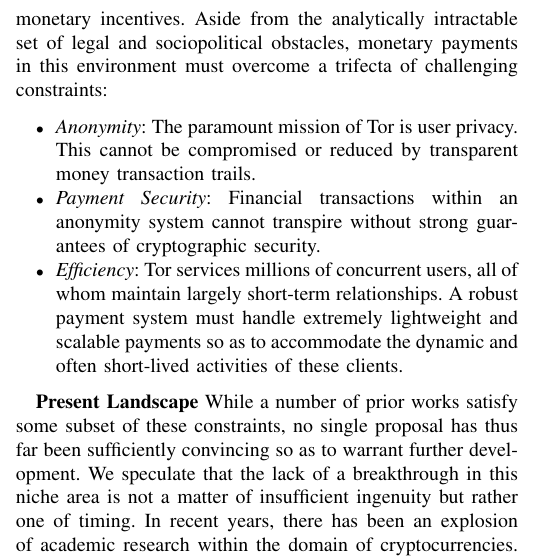
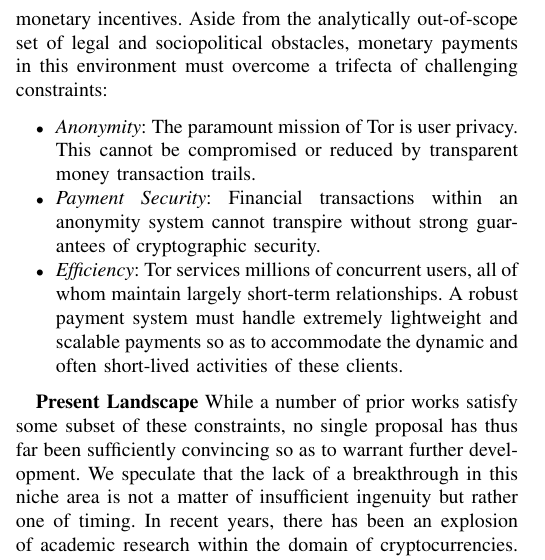
Before and after one commit to thiennamdinh/moneTor, a LaTeX paper (paper/main.tex, which reads paper/sections/introduction.tex): part of one column of page 1 of 22, cut so that both start at the same text. Compiled offline with pdfLaTeX; a missing font is replaced by an installed copy or a similar font; a LaTeX package or settings file that is missing is left out.

Commit message:
not intractable but out-of-scope

```diff
--- a/paper/sections/introduction.tex
+++ b/paper/sections/introduction.tex
@@ -27,7 +27,7 @@
 long line of research that explores various strategies for incentivization
 spanning over the past decade. Progress in this field faces a multitude of
 challenges. Consider the approach most relevant to our work: monetary
-incentives. Aside from the analytically intractable set of legal and
+incentives. Aside from the analytically out-of-scope set of legal and
 sociopolitical obstacles, monetary payments in this environment must overcome a
 trifecta of challenging constraints:
 
```
